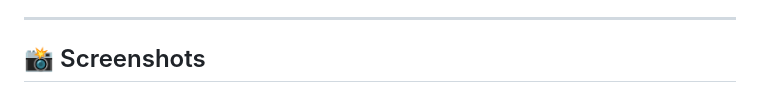
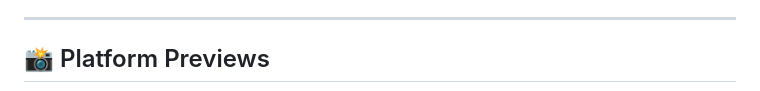
Before and after one commit to 0xyo/Tablii, a Markdown page: README.md, the part around one of its changes. GitHub-like rendering.

Commit message:
Docs: Enhance screenshot presentation in README

```diff
--- a/README.md
+++ b/README.md
@@ -24,5 +24,5 @@
 
 ---
 
-## 📸 Screenshots
+## 📸 Platform Previews
 
```
Also changed, not shown: other parts of README.md (+14 -5 lines).
